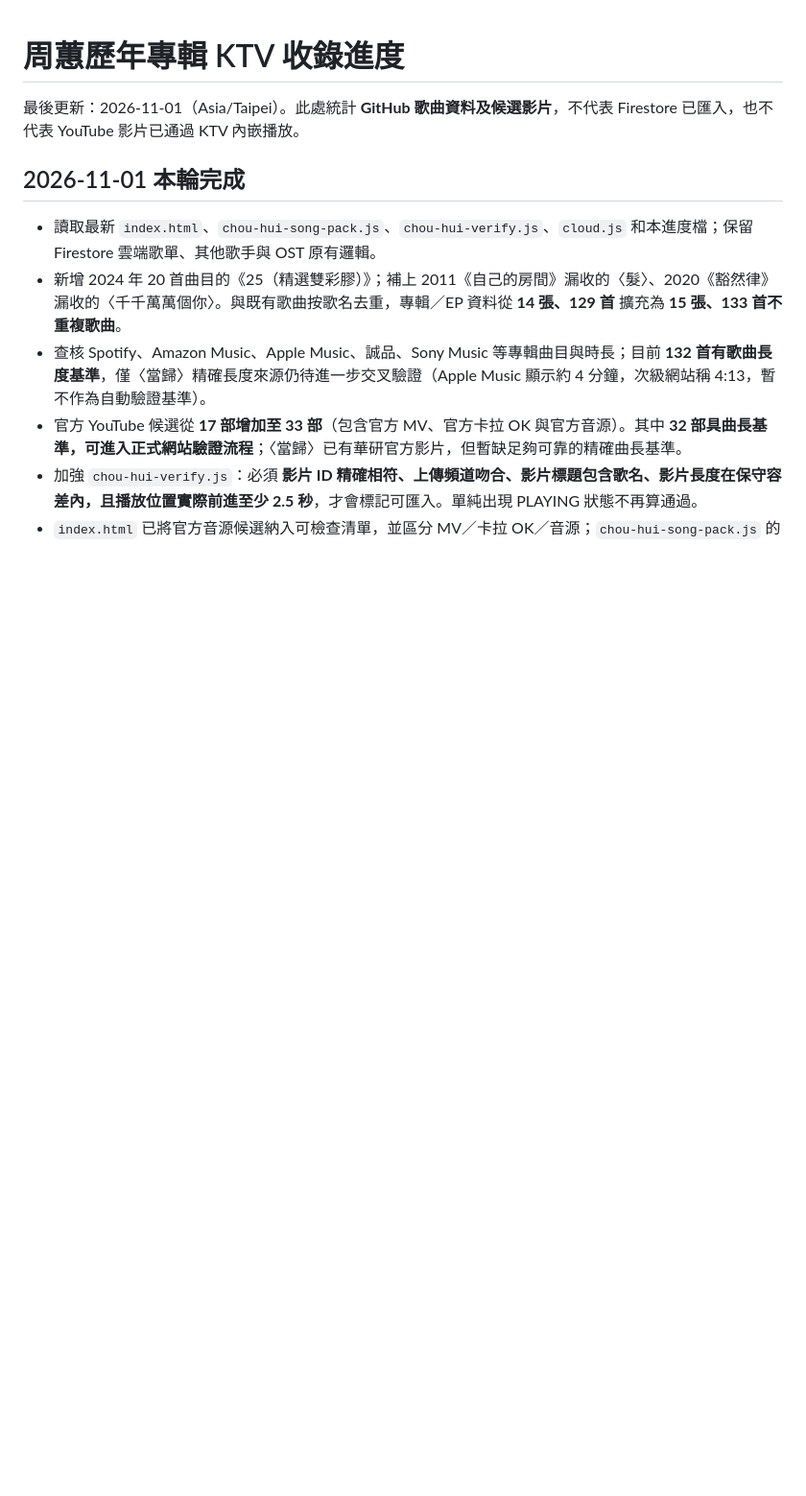
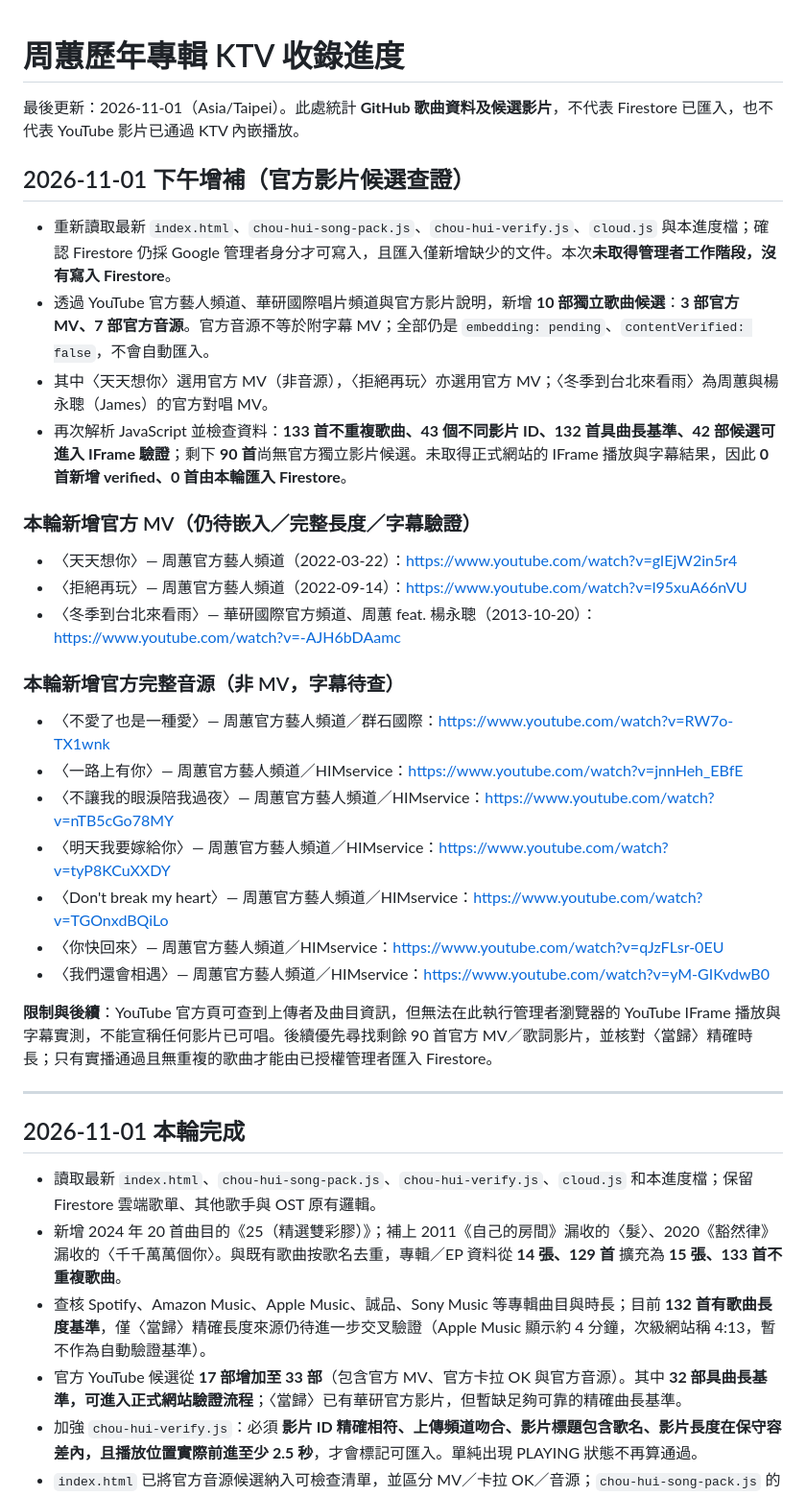
Before and after one commit to JessieYueh/senior-ktv-song-request, a Markdown page: chou-hui-progress.md, the part around one of its changes. Shown at 96% size. Rendered like a GitHub page; blank space fills up the shorter version.

Commit message:
Document 10 official Zhou Hui video candidates and pending verification status

```diff
--- a/chou-hui-progress.md
+++ b/chou-hui-progress.md
@@ -1,6 +1,33 @@
 # 周蕙歷年專輯 KTV 收錄進度
 
 最後更新：2026-11-01（Asia/Taipei）。此處統計 **GitHub 歌曲資料及候選影片**，不代表 Firestore 已匯入，也不代表 YouTube 影片已通過 KTV 內嵌播放。
+
+## 2026-11-01 下午增補（官方影片候選查證）
+
+- 重新讀取最新 `index.html`、`chou-hui-song-pack.js`、`chou-hui-verify.js`、`cloud.js` 與本進度檔；確認 Firestore 仍採 Google 管理者身分才可寫入，且匯入僅新增缺少的文件。本次**未取得管理者工作階段，沒有寫入 Firestore**。
+- 透過 YouTube 官方藝人頻道、華研國際唱片頻道與官方影片說明，新增 **10 部獨立歌曲候選**：**3 部官方 MV、7 部官方音源**。官方音源不等於附字幕 MV；全部仍是 `embedding: pending`、`contentVerified: false`，不會自動匯入。
+- 其中〈天天想你〉選用官方 MV（非音源），〈拒絕再玩〉亦選用官方 MV；〈冬季到台北來看雨〉為周蕙與楊永聰（James）的官方對唱 MV。
+- 再次解析 JavaScript 並檢查資料：**133 首不重複歌曲、43 個不同影片 ID、132 首具曲長基準、42 部候選可進入 IFrame 驗證**；剩下 **90 首**尚無官方獨立影片候選。未取得正式網站的 IFrame 播放與字幕結果，因此 **0 首新增 verified、0 首由本輪匯入 Firestore**。
+
+### 本輪新增官方 MV（仍待嵌入／完整長度／字幕驗證）
+
+- 〈天天想你〉— 周蕙官方藝人頻道（2022-03-22）：https://www.youtube.com/watch?v=gIEjW2in5r4
+- 〈拒絕再玩〉— 周蕙官方藝人頻道（2022-09-14）：https://www.youtube.com/watch?v=l95xuA66nVU
+- 〈冬季到台北來看雨〉— 華研國際官方頻道、周蕙 feat. 楊永聰（2013-10-20）：https://www.youtube.com/watch?v=-AJH6bDAamc
+
+### 本輪新增官方完整音源（非 MV，字幕待查）
+
+- 〈不愛了也是一種愛〉— 周蕙官方藝人頻道／群石國際：https://www.youtube.com/watch?v=RW7o-TX1wnk
+- 〈一路上有你〉— 周蕙官方藝人頻道／HIMservice：https://www.youtube.com/watch?v=jnnHeh_EBfE
+- 〈不讓我的眼淚陪我過夜〉— 周蕙官方藝人頻道／HIMservice：https://www.youtube.com/watch?v=nTB5cGo78MY
+- 〈明天我要嫁給你〉— 周蕙官方藝人頻道／HIMservice：https://www.youtube.com/watch?v=tyP8KCuXXDY
+- 〈Don't break my heart〉— 周蕙官方藝人頻道／HIMservice：https://www.youtube.com/watch?v=TGOnxdBQiLo
+- 〈你快回來〉— 周蕙官方藝人頻道／HIMservice：https://www.youtube.com/watch?v=qJzFLsr-0EU
+- 〈我們還會相遇〉— 周蕙官方藝人頻道／HIMservice：https://www.youtube.com/watch?v=yM-GIKvdwB0
+
+**限制與後續**：YouTube 官方頁可查到上傳者及曲目資訊，但無法在此執行管理者瀏覽器的 YouTube IFrame 播放與字幕實測，不能宣稱任何影片已可唱。後續優先尋找剩餘 90 首官方 MV／歌詞影片，並核對〈當歸〉精確時長；只有實播通過且無重複的歌曲才能由已授權管理者匯入 Firestore。
+
+---
 
 ## 2026-11-01 本輪完成
 
```
Also changed, not shown: other parts of chou-hui-progress.md (+4 -4 lines).
